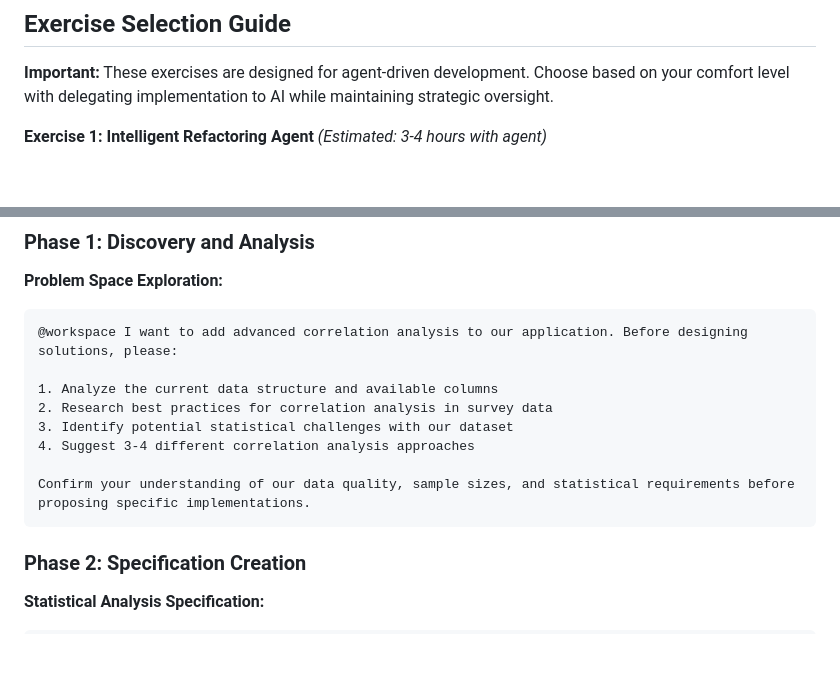
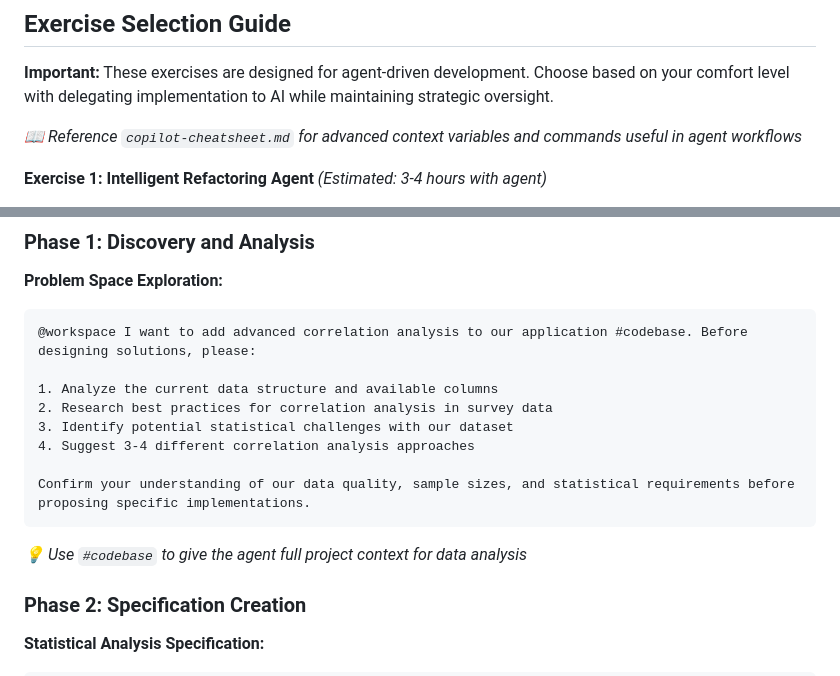
Before and after one commit to EficodeDemoOrg/copilot-python-data-analysis, a Markdown page: exercises/copilot-advanced-mode-b.md, 2 parts joined by grey strips. GitHub-like rendering; blank space fills up the shorter version.

````diff
--- a/exercises/copilot-advanced-mode-b.md
+++ b/exercises/copilot-advanced-mode-b.md
@@ -110,6 +110,8 @@ Every exercise follows this structured approach:
 ## Exercise Selection Guide
 
 **Important:** These exercises are designed for agent-driven development. Choose based on your comfort level with delegating implementation to AI while maintaining strategic oversight.
+
+*📖 Reference `copilot-cheatsheet.md` for advanced context variables and commands useful in agent workflows*
 
 **Exercise 1: Intelligent Refactoring Agent** *(Estimated: 3-4 hours with agent)*
 - **Complexity:** High - Full architectural transformation
@@ -267,7 +269,7 @@ Format this as THREAD_SUMMARY.md for handoff to a fresh agent.
 
 **Problem Space Exploration:**
 ```
-@workspace I want to add advanced correlation analysis to our application. Before designing solutions, please:
+@workspace I want to add advanced correlation analysis to our application #codebase. Before designing solutions, please:
 
 1. Analyze the current data structure and available columns
 2. Research best practices for correlation analysis in survey data
@@ -276,6 +278,8 @@ Format this as THREAD_SUMMARY.md for handoff to a fresh agent.
 
 Confirm your understanding of our data quality, sample sizes, and statistical requirements before proposing specific implementations.
 ```
+
+*💡 Use `#codebase` to give the agent full project context for data analysis*
 
 ### Phase 2: Specification Creation
 
````
Also changed, not shown: exercises/copilot-advanced-mode-a.md (+11 -3 lines), exercises/copilot-cheatsheet.md (added, +76 -0 lines).
